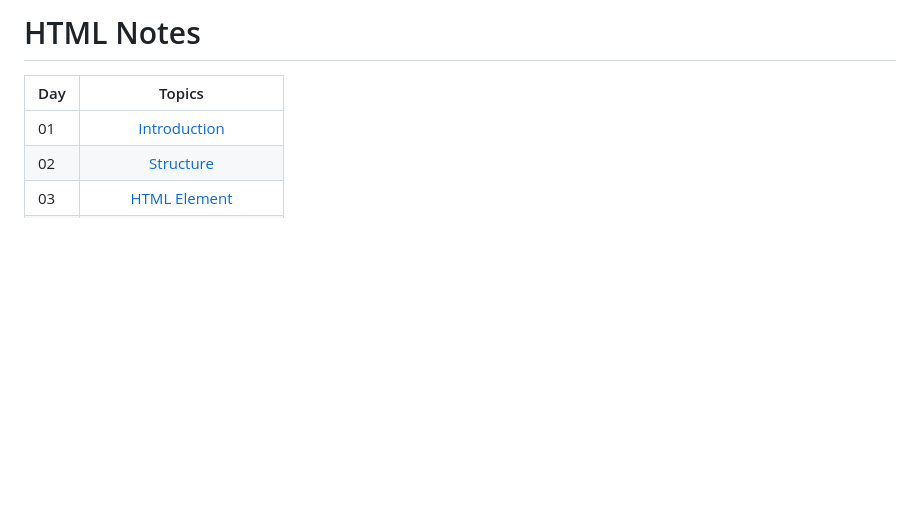
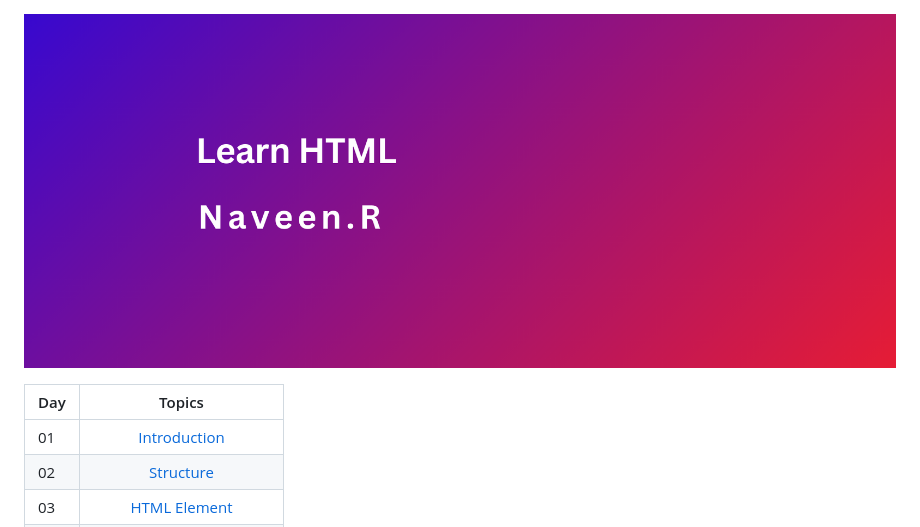
Before and after one commit to codewithnaveenrapelli/web-development, a Markdown page: 01_HTML_Notes/README.md, the part around the change. Rendered like a GitHub page; pictures changed too: 01_HTML_Notes/html.png (added); blank space fills up the shorter version.

Commit message:
web development notes

```diff
--- a/01_HTML_Notes/README.md
+++ b/01_HTML_Notes/README.md
@@ -1,5 +1,5 @@
-# HTML Notes
 
+![HTML](./html.png)
 
 | Day |   Topics     |
 | ----- | :------------------: |
```
Also changed, not shown: 02_CSS_Notes/README.md (+2 -1 lines), 02_CSS_Notes/css.png (added).
